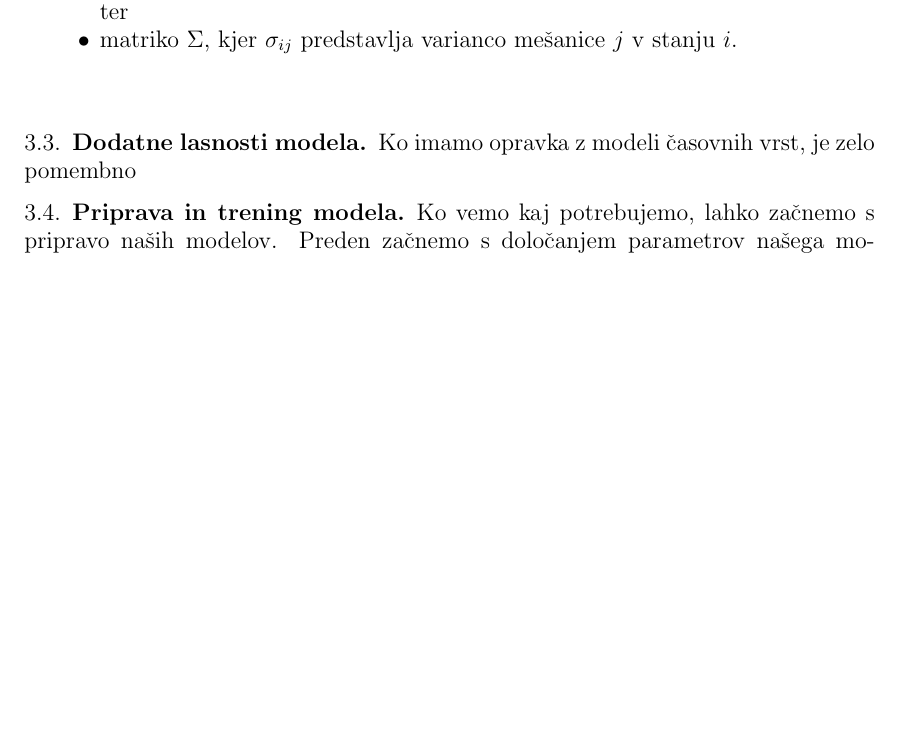
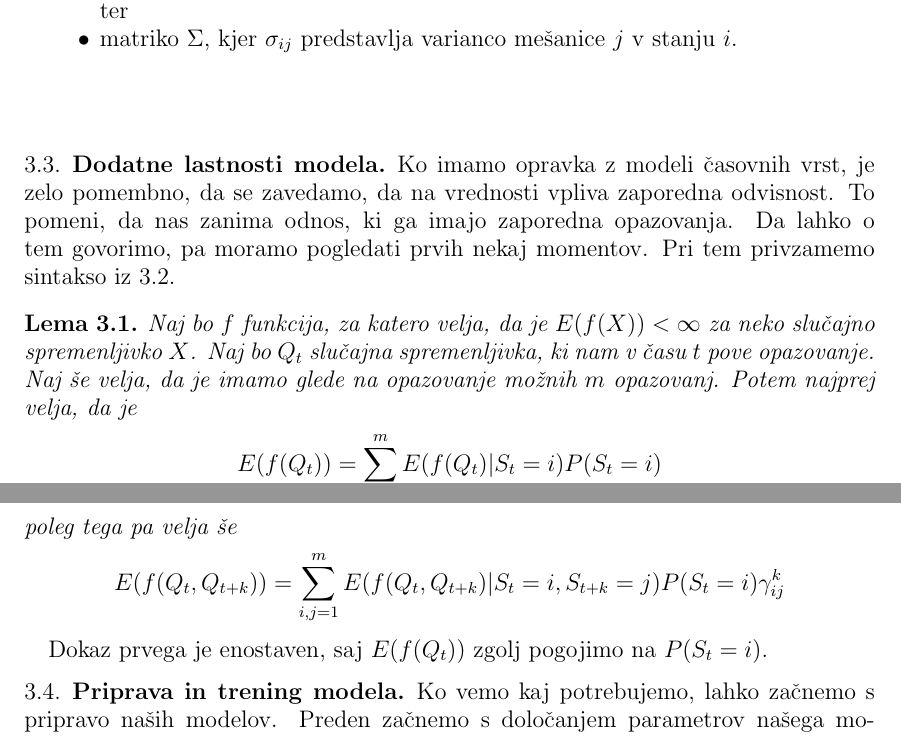
Before and after one commit to mpracek/Diploma, a LaTeX paper (dipl-sem-martin-pracek.tex): part of page 9 of 20 before the commit and two parts of pages 9 and 10 of 20 after it, the two joined at a grey line, cut so that both start at the same text, the shorter picture padded with empty space. Compiled offline with pdfLaTeX; the source files are stored in an older character set and shown here as Unicode; a LaTeX package or settings file that is missing is left out.

Commit message:
txs auto checkin

```diff
--- a/dipl-sem-martin-pracek.tex
+++ b/dipl-sem-martin-pracek.tex
@@ -233,8 +233,18 @@
 	\item matriko $\Sigma$, kjer $\sigma_{ij}$ predstavlja varianco mešanice $j$ v stanju $i$.
 \end{itemize}
 \   \\
-\subsection{Dodatne lasnosti modela}
-Ko imamo opravka z modeli časovnih vrst, je zelo pomembno
+\subsection{Dodatne lastnosti modela}
+Ko imamo opravka z modeli časovnih vrst, je zelo pomembno, da se zavedamo, da na vrednosti vpliva zaporedna odvisnost. To pomeni, da nas zanima odnos, ki ga imajo zaporedna opazovanja. Da lahko o tem govorimo, pa moramo pogledati prvih nekaj momentov. Pri tem privzamemo sintakso iz \ref{zahteva}.
+
+\begin{lema}
+	Naj bo $f$ funkcija, za katero velja, da je $E(f(X)) < \infty$ za neko slučajno spremenljivko $X$. Naj bo $Q_t$ slučajna spremenljivka, ki nam v času $t$ pove opazovanje. Naj še velja, da je imamo glede na opazovanje možnih $m$ opazovanj. Potem najprej velja, da je
+	$$ E(f(Q_t)) = \sum_{i=1}^{m}E(f(Q_t)|S_t =i)P(S_t =i)$$
+	poleg tega pa velja še
+	$$ E(f(Q_t,Q_{t+k})) = \sum_{i,j=1}^{m}E(f(Q_t,Q_{t+k})|S_t =i,S_{t+k} =j)P(S_t =i)\gamma^k_{ij}$$
+\end{lema}
+Dokaz prvega je enostaven, saj $E(f(Q_t))$ zgolj pogojimo na $P(S_t =i)$.
+
+
 \subsection{Priprava in trening modela}\label{trening}
 Ko vemo kaj potrebujemo, lahko začnemo s pripravo naših modelov. Preden začnemo s določanjem parametrov našega modela, moramo najprej dobro preučiti naš problem, saj je to znanje ključno za dobro reševanje problema. Kot prvo stvar moramo najprej izbrati set podatkov, na katerem se bo potekal tako imenoval trening sistema.
 %Popravi, najraje na dejanskem isti enoti.
```
Also changed, not shown: dipl-sem-martin-pracek.tex (2 more changed lines).
